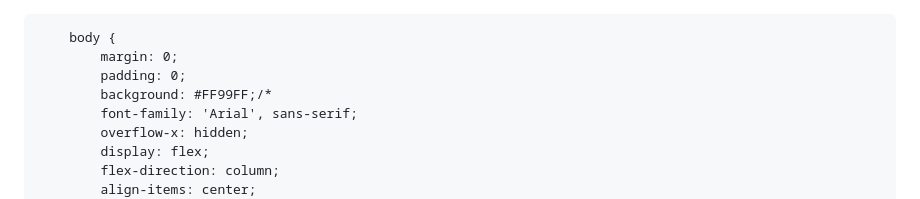
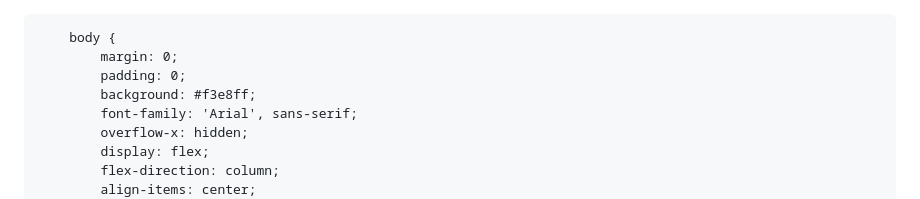
Before and after one commit to haohao278/PNgoc-Thw, a Markdown page: README.md, the part around the change. Rendered like a GitHub page.

Commit message:
Update background color in README.md
Remove commented-out background color in CSS.

```diff
--- a/README.md
+++ b/README.md
@@ -13,7 +13,7 @@
         body {
             margin: 0;
             padding: 0;
-            background: #FF99FF;/*
+            background: #f3e8ff;
             font-family: 'Arial', sans-serif;
             overflow-x: hidden;
             display: flex;
```
